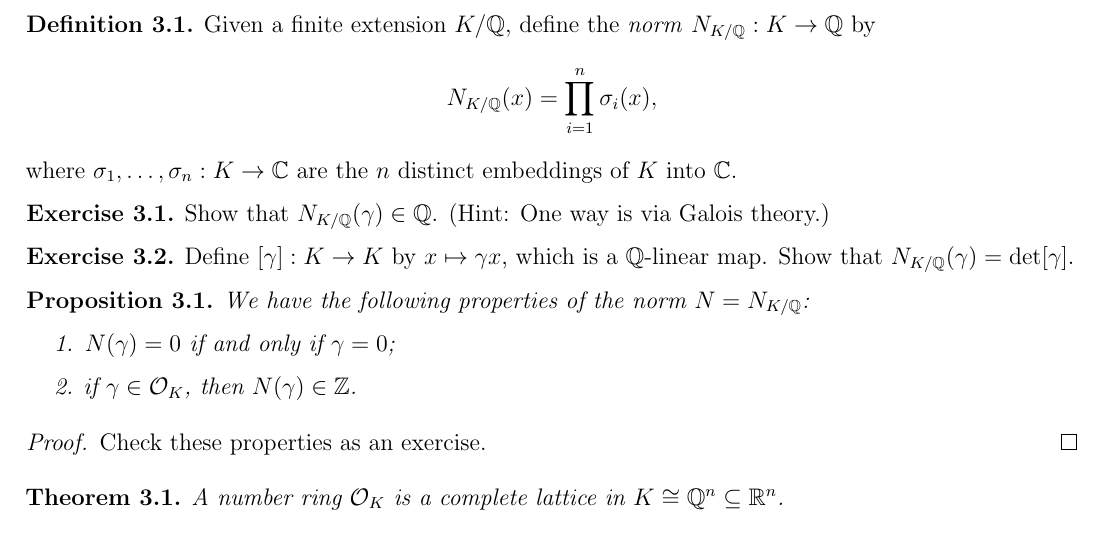
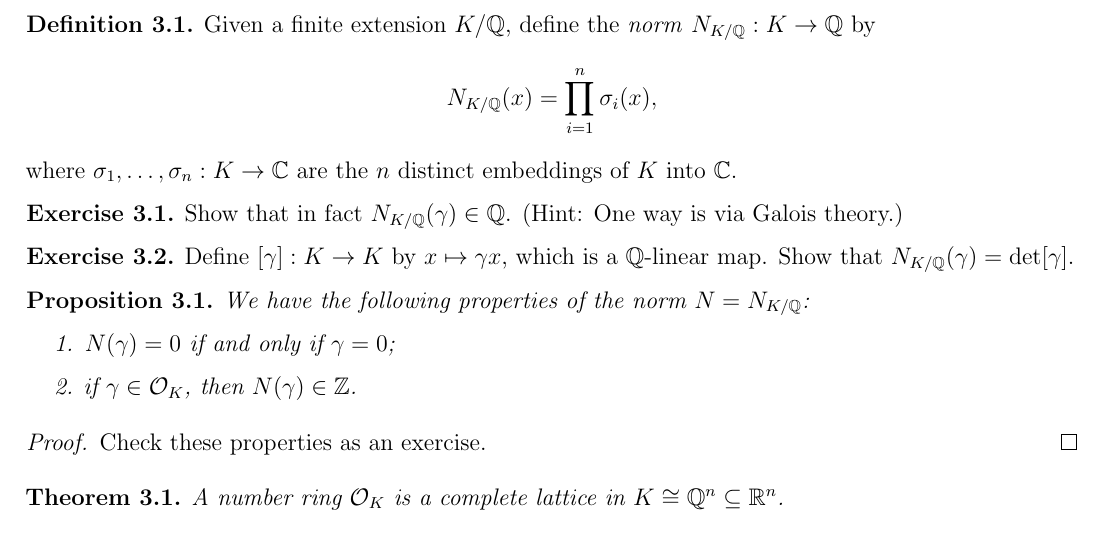
Before and after one commit to TheToasterMonster/gt-math6122-notes, a LaTeX thesis (master.tex, which reads lectures/lecture03.tex): part of page 9 of 12, cut so that both start at the same text. Compiled offline with pdfLaTeX.

Commit message:
changed some wording in lecture 3

```diff
--- a/lectures/lecture03.tex
+++ b/lectures/lecture03.tex
@@ -26,7 +26,7 @@
 \end{definition}
 
 \begin{exercise}
-  Show that $N_{K / \Q}(\gamma) \in \Q$. (Hint: One way is via Galois theory.)
+  Show that in fact $N_{K / \Q}(\gamma) \in \Q$. (Hint: One way is via Galois theory.)
 \end{exercise}
 
 \begin{exercise}
```
Also changed, not shown: master.pdf.
